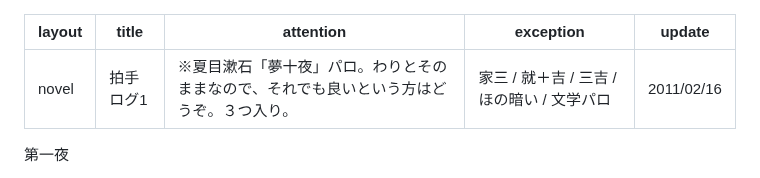
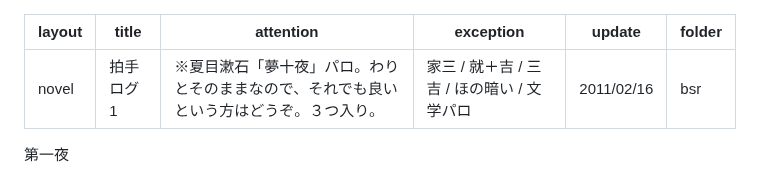
Before and after one commit to yamaie/dands, a Markdown page: bsr/clap_log1.md, the part around the change. GitHub-like rendering.

Commit message:
Add folder field to clap_log1.md
Add folder metadata to clap_log1.md

```diff
--- a/bsr/clap_log1.md
+++ b/bsr/clap_log1.md
@@ -4,6 +4,7 @@ title: 拍手ログ1
 attention: ※夏目漱石「夢十夜」パロ。わりとそのままなので、それでも良いという方はどうぞ。３つ入り。
 exception: 家三 / 就＋吉 / 三吉 / ほの暗い / 文学パロ
 update: 2011/02/16
+folder: bsr
 ---
 第一夜
 
```
